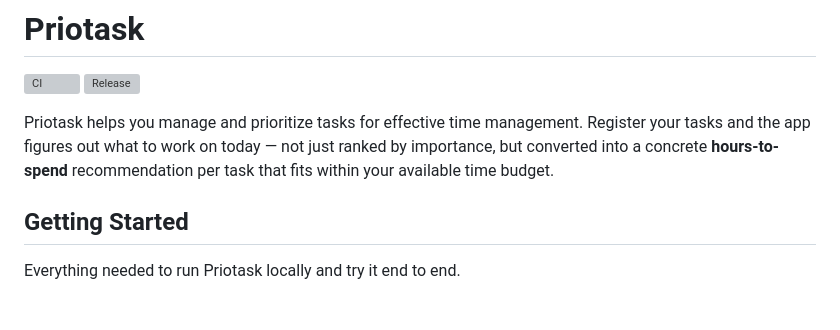
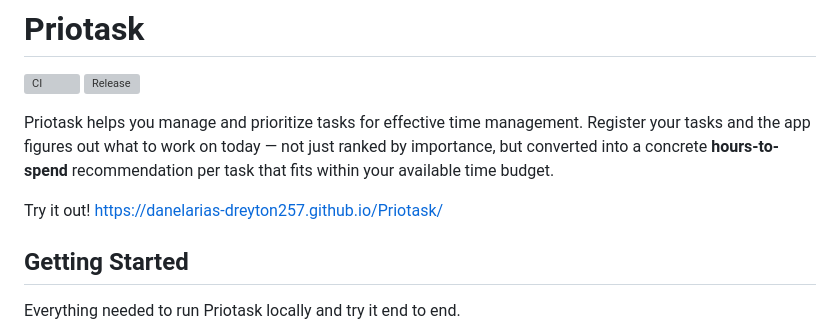
Before and after one commit to DanelArias-Dreyton257/Priotask, a Markdown page: README.md, the part around the change. Drawn GitHub-style; blank space fills up the shorter version; grey boxes are pictures that could not be loaded.

Commit message:
Update README with live demo link
Added a link to the live demo of Priotask.

```diff
--- a/README.md
+++ b/README.md
@@ -3,6 +3,8 @@
 [![Release](https://img.shields.io/github/v/release/DanelArias-Dreyton257/Priotask)](https://github.com/DanelArias-Dreyton257/Priotask/releases/latest)
 
 Priotask helps you manage and prioritize tasks for effective time management. Register your tasks and the app figures out what to work on today — not just ranked by importance, but converted into a concrete **hours-to-spend** recommendation per task that fits within your available time budget.
+
+Try it out! https://danelarias-dreyton257.github.io/Priotask/
 
 ## Getting Started
 Everything needed to run Priotask locally and try it end to end.
```
